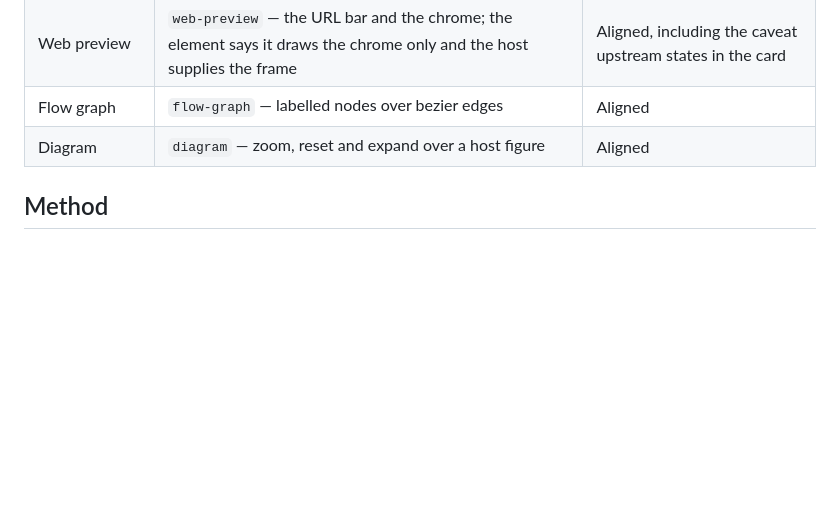
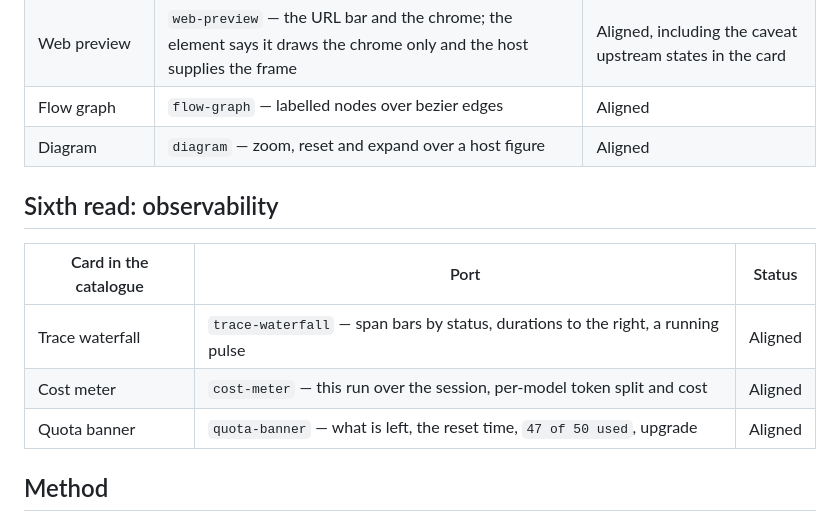
Before and after one commit to LaplaceYoung/assistant-ui-flutter, a Markdown page: doc/parity-live/README.md, the part around the change. Drawn GitHub-style; blank space fills up the shorter version.

Commit message:
docs: observability read, all three aligned
The trace waterfall, cost meter and quota banner match the port's
trace-waterfall, cost-meter and quota-banner. Six bands of the catalogue have now
been read against the port: reasoning, messages, tool use, agents, knowledge,
structured output and observability.

```diff
--- a/doc/parity-live/README.md
+++ b/doc/parity-live/README.md
@@ -103,6 +103,14 @@ reads as three missing elements when they are three ported ones.
 | Flow graph | `flow-graph` — labelled nodes over bezier edges | Aligned |
 | Diagram | `diagram` — zoom, reset and expand over a host figure | Aligned |
 
+## Sixth read: observability
+
+| Card in the catalogue | Port | Status |
+|---|---|---|
+| Trace waterfall | `trace-waterfall` — span bars by status, durations to the right, a running pulse | Aligned |
+| Cost meter | `cost-meter` — this run over the session, per-model token split and cost | Aligned |
+| Quota banner | `quota-banner` — what is left, the reset time, `47 of 50 used`, upgrade | Aligned |
+
 ## Method
 
 Headless Chrome writes one full-page PNG per URL, so a reference is one command
```
